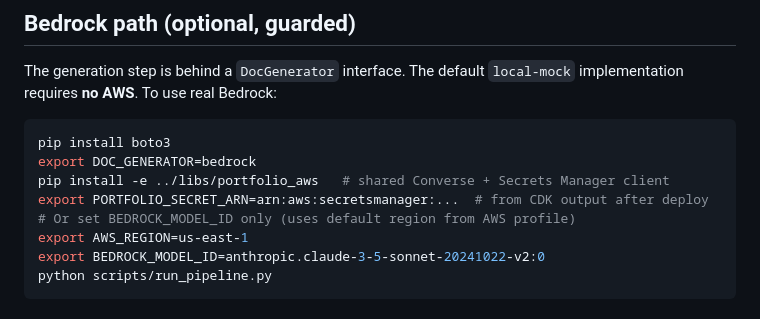
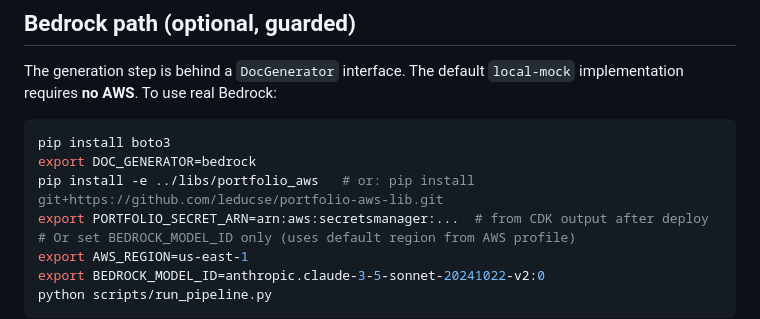
Before and after one commit to leducse/tableau-workbook-knowledge-platform, a Markdown page: README.md, the part around the change. GitHub-like rendering.

Commit message:
Document portfolio-aws-lib install from GitHub.

````diff
--- a/README.md
+++ b/README.md
@@ -58,7 +58,7 @@ The generation step is behind a `DocGenerator` interface. The default
 ```bash
 pip install boto3
 export DOC_GENERATOR=bedrock
-pip install -e ../libs/portfolio_aws   # shared Converse + Secrets Manager client
+pip install -e ../libs/portfolio_aws   # or: pip install git+https://github.com/leducse/portfolio-aws-lib.git
 export PORTFOLIO_SECRET_ARN=arn:aws:secretsmanager:...  # from CDK output after deploy
 # Or set BEDROCK_MODEL_ID only (uses default region from AWS profile)
 export AWS_REGION=us-east-1
````
